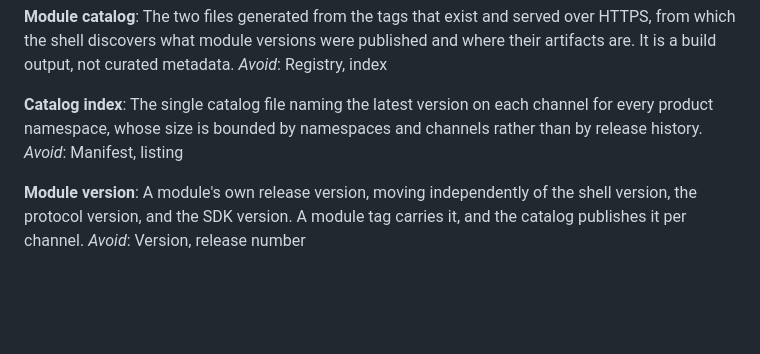
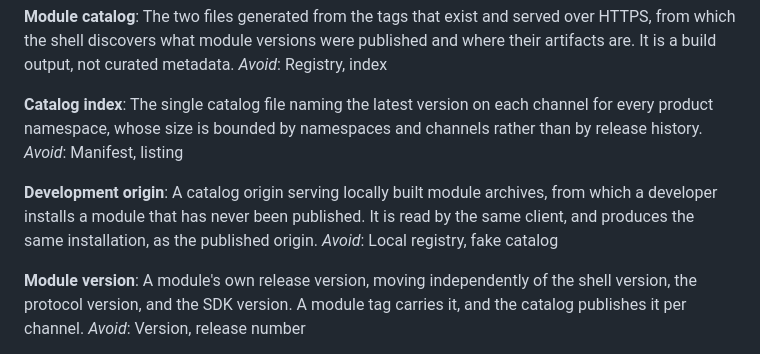
Before and after one commit to kanushka/wso2-cli, a Markdown page: CONTEXT.md, the part around the change. GitHub-like rendering; blank space fills up the shorter version.

Commit message:
docs(adr): install an unpublished module through a development origin

```diff
--- a/CONTEXT.md
+++ b/CONTEXT.md
@@ -50,6 +50,12 @@ product namespace, whose size is bounded by namespaces and channels rather than
 by release history.
 _Avoid_: Manifest, listing
 
+**Development origin**:
+A catalog origin serving locally built module archives, from which a developer
+installs a module that has never been published. It is read by the same client,
+and produces the same installation, as the published origin.
+_Avoid_: Local registry, fake catalog
+
 **Module version**:
 A module's own release version, moving independently of the shell version, the
 protocol version, and the SDK version. A module tag carries it, and the catalog
```
Also changed, not shown: docs/adr/0011-local-module-install-through-a-development-origin.md (added, +84 -0 lines).
